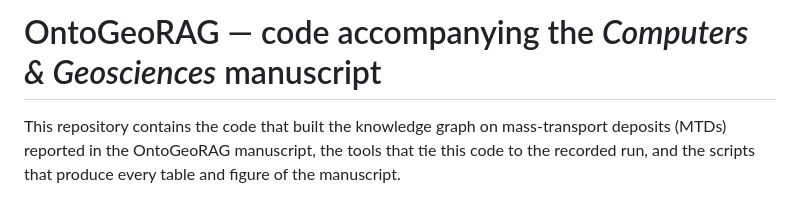
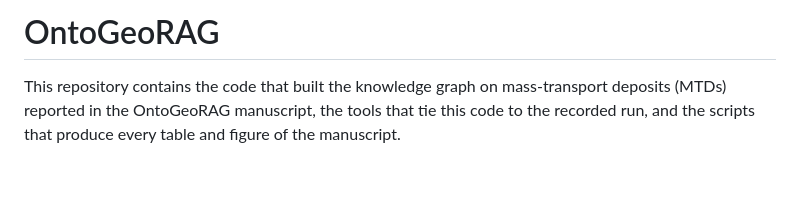
Before and after one commit to feriel21/ontogeorag-cageo, a Markdown page: README.md, the part around the change. Rendered like a GitHub page; blank space fills up the shorter version.

```diff
--- a/README.md
+++ b/README.md
@@ -1,5 +1,4 @@
-# OntoGeoRAG — code accompanying the *Computers & Geosciences* manuscript
-
+# OntoGeoRAG
 This repository contains the code that built the knowledge graph on mass-transport deposits (MTDs) reported in the OntoGeoRAG manuscript, the tools that tie this code to the recorded run, and the scripts that produce every table and figure of the manuscript.
 
 ## What the pipeline does
```
